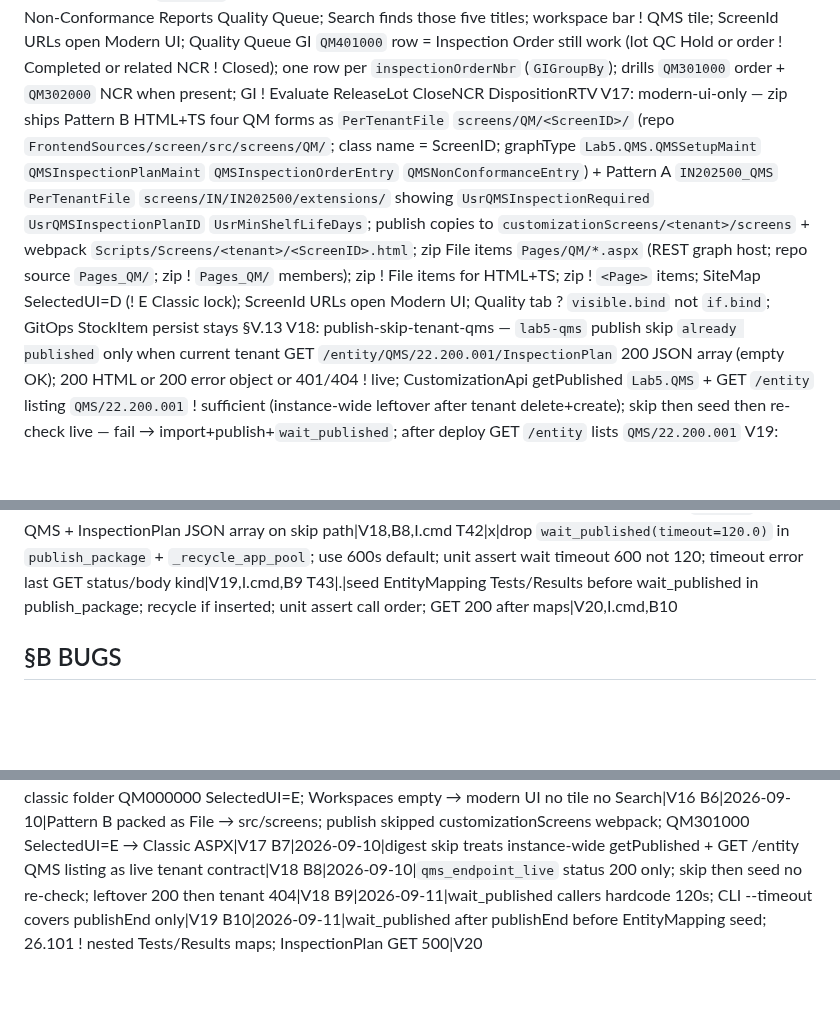
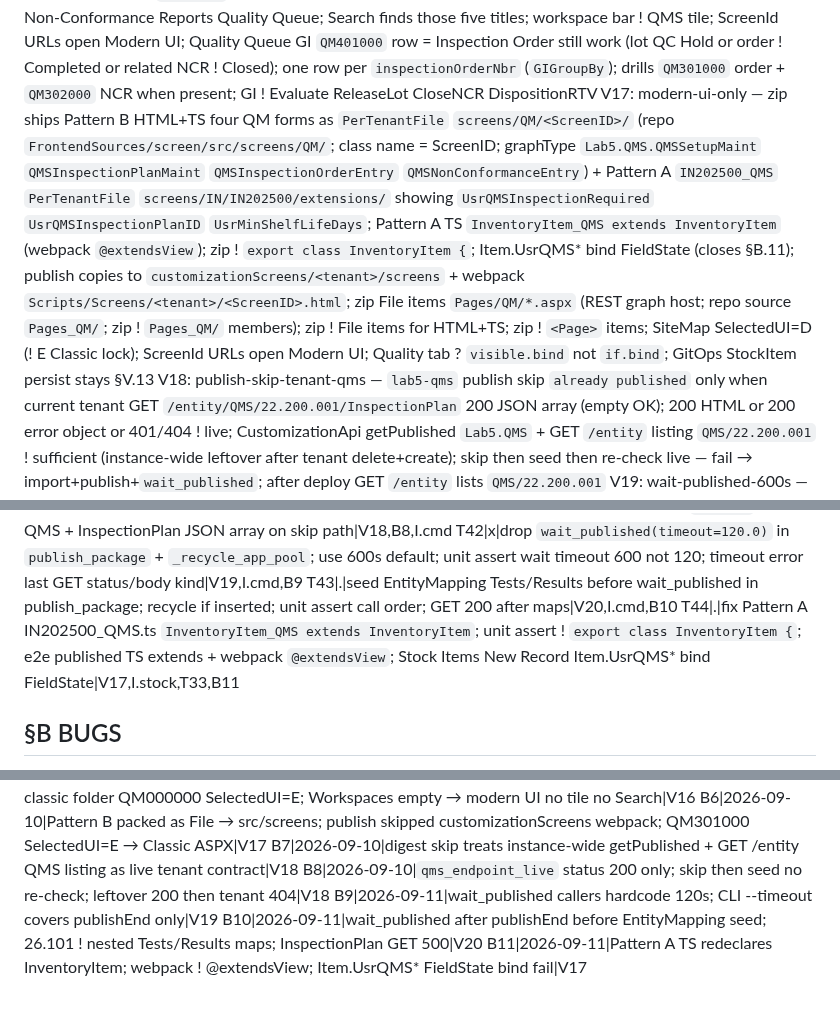
Before and after one commit to kborovik/acu-custom-qms, a Markdown page: SPEC.md, 3 parts joined by grey strips. Drawn GitHub-style; blank space fills up the shorter version.

Commit message:
backprop §B.11(+) + §V.17(+): Pattern A TS redeclares InventoryItem; webpack ! @extendsView
Stock Items New Record toasted "The field Item.UsrQMSInspectionRequired cannot be bound to a FieldState" for all three Usr fields, three times.

IN202500_QMS.ts exported a second InventoryItem class instead of InventoryItem_QMS extends InventoryItem. Webpack decorated IN202500_QMS with @extendsScreen only. UsrMinShelfLifeDays had no decorator, so TypeScript erased it at emit.

DAC InventoryItemExt and REST V13 still persist the columns. UI FieldState did not merge onto Item.

Folded the @extendsView rule into V17 (Pattern A already owned there). T43 EntityMapping seed stays open; deploy wait_published still GET 500 until T43.

```diff
--- a/SPEC.md
+++ b/SPEC.md
@@ -44,7 +44,7 @@ V13: stock-item-qms-rest — PUT StockItem persists `UsrQMSInspectionRequired` `
 V14: qms-setup-seed-rest — after `Lab5.QMS` publish, `UsrQMSSetup` row exists (QORD QNCR) per company when missing; `QMS/22.200.001` QMSSetup GET PUT mapped QM101000; GitOps PUT Quality Preferences w/o UI Save or SQL; PO receipt Release on tenant w/ no prior QM101000 Save → draft InspectionOrder (not 422 PXSetup empty)
 V15: cannot-issue-unreleased-lot — Kit Assembly IN307000 + BOM/issue graphs refuse lots with `UsrQMSLotStatus` QC Hold or Quarantine; issue allowed only when Released
 V16: inventory-hosted-qm — `_project/SiteMap.xml` assigns QM101000 QM201000 QM301000 QM302000 QM401000 to system Inventory workspace (subcats Preferences Profiles Transactions Transactions Inquiries); ! MUIWorkspace QMS; ! QM000000; ! Configuration membership; after `Lab5.QMS` publish, Inventory lists Quality Preferences Inspection Plans Inspection Orders Non-Conformance Reports Quality Queue; Search finds those five titles; workspace bar ! QMS tile; ScreenId URLs open Modern UI; Quality Queue GI `QM401000` row = Inspection Order still work (lot QC Hold or order ! Completed or related NCR ! Closed); one row per `inspectionOrderNbr` (`GIGroupBy`); drills `QM301000` order + `QM302000` NCR when present; GI ! Evaluate ReleaseLot CloseNCR DispositionRTV
-V17: modern-ui-only — zip ships Pattern B HTML+TS four QM forms as `PerTenantFile` `screens/QM/<ScreenID>/` (repo `FrontendSources/screen/src/screens/QM/`; class name = ScreenID; graphType `Lab5.QMS.QMSSetupMaint` `QMSInspectionPlanMaint` `QMSInspectionOrderEntry` `QMSNonConformanceEntry`) + Pattern A `IN202500_QMS` `PerTenantFile` `screens/IN/IN202500/extensions/` showing `UsrQMSInspectionRequired` `UsrQMSInspectionPlanID` `UsrMinShelfLifeDays`; publish copies to `customizationScreens/<tenant>/screens` + webpack `Scripts/Screens/<tenant>/<ScreenID>.html`; zip File items `Pages/QM/*.aspx` (REST graph host; repo source `Pages_QM/`; zip ! `Pages_QM/` members); zip ! File items for HTML+TS; zip ! `<Page>` items; SiteMap SelectedUI=D (! E Classic lock); ScreenId URLs open Modern UI; Quality tab ? `visible.bind` not `if.bind`; GitOps StockItem persist stays §V.13
+V17: modern-ui-only — zip ships Pattern B HTML+TS four QM forms as `PerTenantFile` `screens/QM/<ScreenID>/` (repo `FrontendSources/screen/src/screens/QM/`; class name = ScreenID; graphType `Lab5.QMS.QMSSetupMaint` `QMSInspectionPlanMaint` `QMSInspectionOrderEntry` `QMSNonConformanceEntry`) + Pattern A `IN202500_QMS` `PerTenantFile` `screens/IN/IN202500/extensions/` showing `UsrQMSInspectionRequired` `UsrQMSInspectionPlanID` `UsrMinShelfLifeDays`; Pattern A TS `InventoryItem_QMS extends InventoryItem` (webpack `@extendsView`); zip ! `export class InventoryItem {`; Item.UsrQMS* bind FieldState (closes §B.11); publish copies to `customizationScreens/<tenant>/screens` + webpack `Scripts/Screens/<tenant>/<ScreenID>.html`; zip File items `Pages/QM/*.aspx` (REST graph host; repo source `Pages_QM/`; zip ! `Pages_QM/` members); zip ! File items for HTML+TS; zip ! `<Page>` items; SiteMap SelectedUI=D (! E Classic lock); ScreenId URLs open Modern UI; Quality tab ? `visible.bind` not `if.bind`; GitOps StockItem persist stays §V.13
 V18: publish-skip-tenant-qms — `lab5-qms` publish skip `already published` only when current tenant GET `/entity/QMS/22.200.001/InspectionPlan` 200 JSON array (empty OK); 200 HTML or 200 error object or 401/404 ! live; CustomizationApi getPublished `Lab5.QMS` + GET `/entity` listing `QMS/22.200.001` ! sufficient (instance-wide leftover after tenant delete+create); skip then seed then re-check live — fail → import+publish+`wait_published`; after deploy GET `/entity` lists `QMS/22.200.001`
 V19: wait-published-600s — `wait_published` default 600s; `publish_package` + `_recycle_app_pool` ! pass 120s; CLI `--timeout` bounds CustomizationApi publishEnd poll only; wait timeout RuntimeError ! last GET status or body kind (HTML / error object / transport) (closes §B.9)
 V20: entitymapping-before-wait — `publish_package` after publishEnd runs `_ensure_qms_detail_mappings` (recycle if inserted) then `wait_published`; 26.101 publish ! nested Tests/Results EntityMapping; InspectionPlan GET 200 JSON array requires those rows (closes §B.10)
@@ -94,6 +94,7 @@ T40|x|skip already-published only when current tenant GET `/entity/QMS/22.200.00
 T41|x|tighten `qms_endpoint_live` 200 JSON array; skip then seed then re-check live; unit 200 HTML / error dict / 401 ! live; e2e after deploy GET `/entity` lists QMS + InspectionPlan JSON array on skip path|V18,B8,I.cmd
 T42|x|drop `wait_published(timeout=120.0)` in `publish_package` + `_recycle_app_pool`; use 600s default; unit assert wait timeout 600 not 120; timeout error last GET status/body kind|V19,I.cmd,B9
 T43|.|seed EntityMapping Tests/Results before wait_published in publish_package; recycle if inserted; unit assert call order; GET 200 after maps|V20,I.cmd,B10
+T44|.|fix Pattern A IN202500_QMS.ts `InventoryItem_QMS extends InventoryItem`; unit assert ! `export class InventoryItem {`; e2e published TS extends + webpack `@extendsView`; Stock Items New Record Item.UsrQMS* bind FieldState|V17,I.stock,T33,B11
 
 ## §B BUGS
 id|date|cause|fix
@@ -107,3 +108,4 @@ B7|2026-09-10|digest skip treats instance-wide getPublished + GET /entity QMS li
 B8|2026-09-10|`qms_endpoint_live` status 200 only; skip then seed no re-check; leftover 200 then tenant 404|V18
 B9|2026-09-11|wait_published callers hardcode 120s; CLI --timeout covers publishEnd only|V19
 B10|2026-09-11|wait_published after publishEnd before EntityMapping seed; 26.101 ! nested Tests/Results maps; InspectionPlan GET 500|V20
+B11|2026-09-11|Pattern A TS redeclares InventoryItem; webpack ! @extendsView; Item.UsrQMS* FieldState bind fail|V17
```
